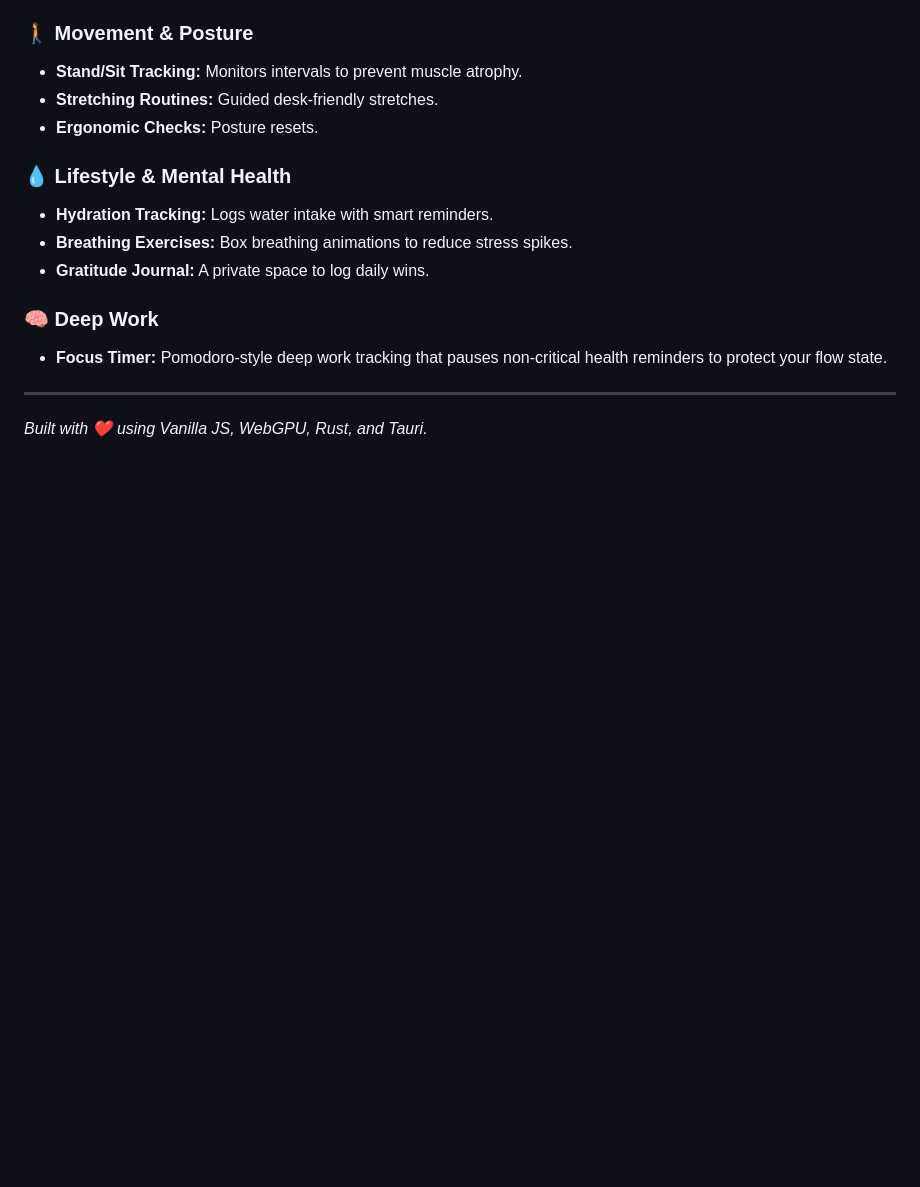
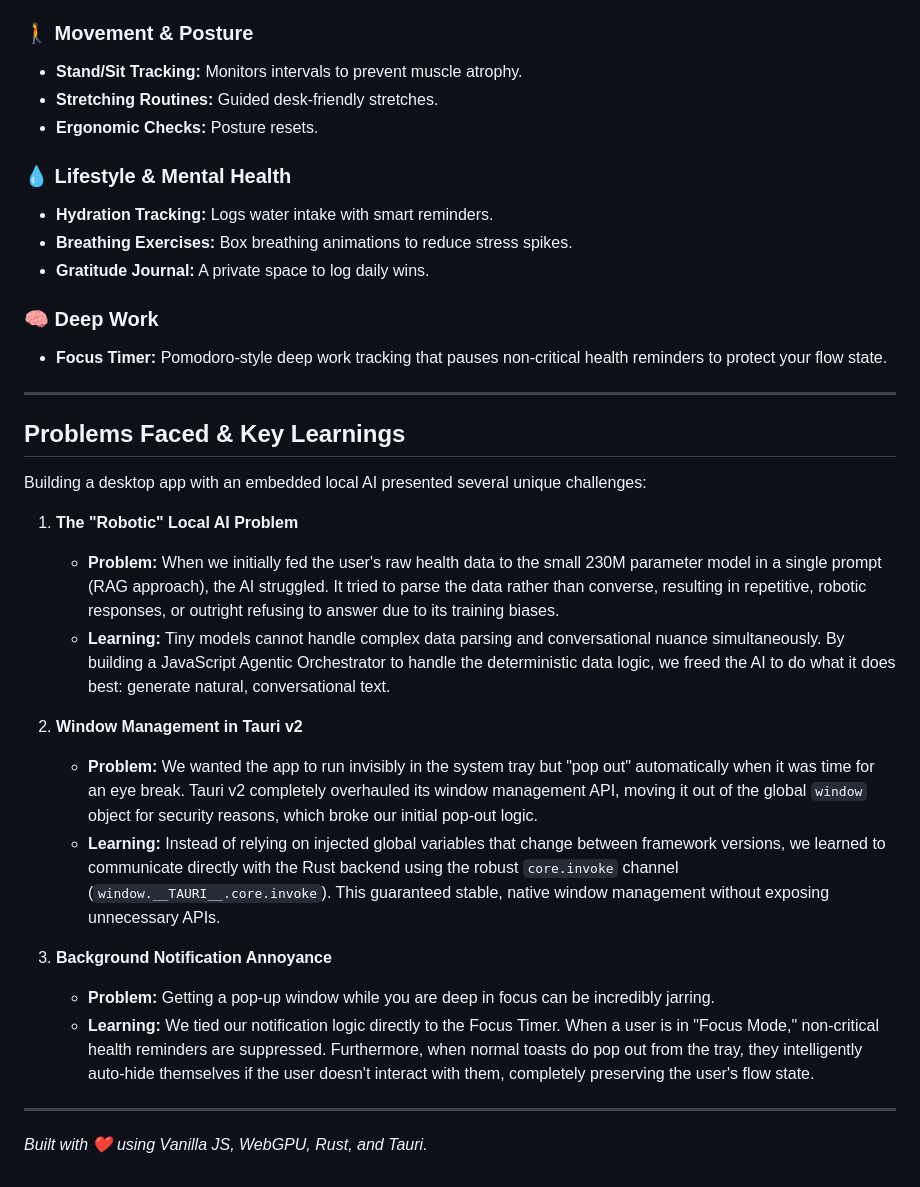
Before and after one commit to SREESAIARJUN/well-being-app, a Markdown page: PROJECT_JOURNEY.md, the part around the change. GitHub-like rendering; blank space fills up the shorter version.

Commit message:
Docs: Add problems faced and key learnings section to journey doc

```diff
--- a/PROJECT_JOURNEY.md
+++ b/PROJECT_JOURNEY.md
@@ -60,4 +60,22 @@ Today, the WellBeing Companion is a fully packaged `v0.1` desktop application fe
 - **Focus Timer:** Pomodoro-style deep work tracking that pauses non-critical health reminders to protect your flow state.
 
 ---
+
+## Problems Faced & Key Learnings
+
+Building a desktop app with an embedded local AI presented several unique challenges:
+
+1. **The "Robotic" Local AI Problem**
+   - **Problem:** When we initially fed the user's raw health data to the small 230M parameter model in a single prompt (RAG approach), the AI struggled. It tried to parse the data rather than converse, resulting in repetitive, robotic responses, or outright refusing to answer due to its training biases.
+   - **Learning:** Tiny models cannot handle complex data parsing and conversational nuance simultaneously. By building a JavaScript Agentic Orchestrator to handle the deterministic data logic, we freed the AI to do what it does best: generate natural, conversational text.
+
+2. **Window Management in Tauri v2**
+   - **Problem:** We wanted the app to run invisibly in the system tray but "pop out" automatically when it was time for an eye break. Tauri v2 completely overhauled its window management API, moving it out of the global `window` object for security reasons, which broke our initial pop-out logic.
+   - **Learning:** Instead of relying on injected global variables that change between framework versions, we learned to communicate directly with the Rust backend using the robust `core.invoke` channel (`window.__TAURI__.core.invoke`). This guaranteed stable, native window management without exposing unnecessary APIs.
+
+3. **Background Notification Annoyance**
+   - **Problem:** Getting a pop-up window while you are deep in focus can be incredibly jarring.
+   - **Learning:** We tied our notification logic directly to the Focus Timer. When a user is in "Focus Mode," non-critical health reminders are suppressed. Furthermore, when normal toasts do pop out from the tray, they intelligently auto-hide themselves if the user doesn't interact with them, completely preserving the user's flow state.
+
+---
 *Built with ❤️ using Vanilla JS, WebGPU, Rust, and Tauri.*
```
